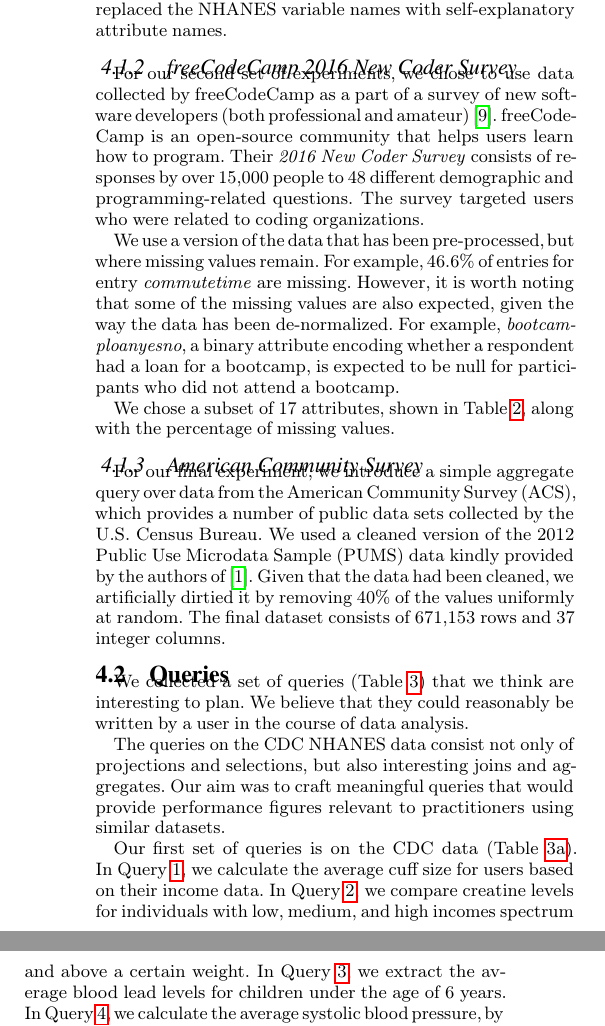
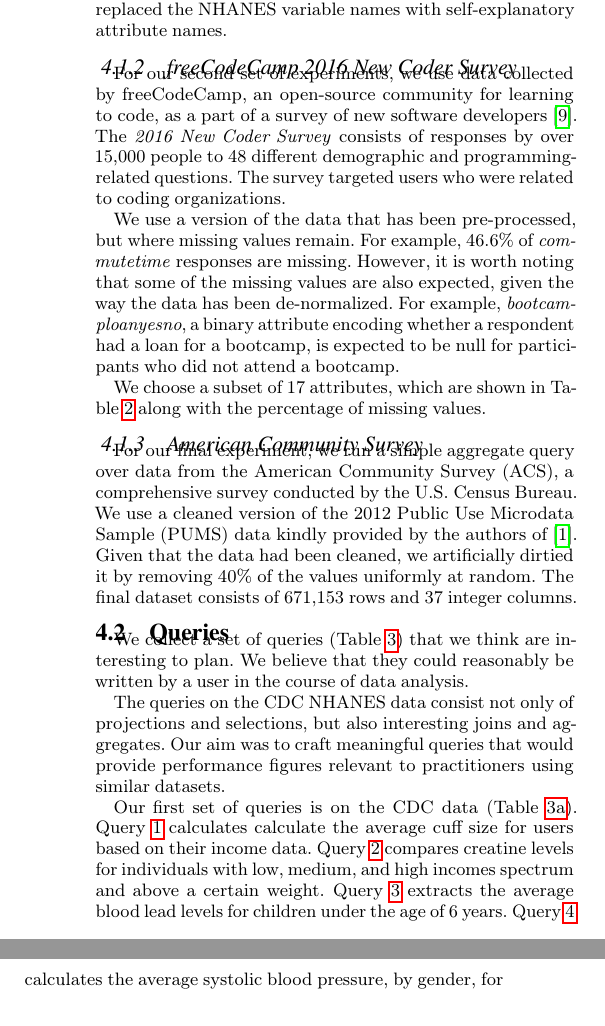
Before and after one commit to mitdbg/imputedb, a LaTeX document (paper/main.tex, which reads paper/experiments.tex): two parts of the columns of page 7 of 11, joined at a grey line, cut so that both start at the same text. Compiled offline with pdfLaTeX.

```diff
--- a/paper/experiments.tex
+++ b/paper/experiments.tex
@@ -56,19 +56,21 @@
 \end{table}
 
 \subsubsection{freeCodeCamp 2016 New Coder Survey}
-For our second set of experiments, we chose to use data collected
-by freeCodeCamp as a part of a survey of new software developers
-(both professional and amateur)~\cite{fcc-data}. freeCodeCamp is an open-source
-community that helps users learn how to program. Their \textit{2016 New Coder Survey} consists of responses by over 15,000 people to 48 different
-demographic and programming-related questions.
-The survey targeted users who were related to coding organizations.
+For our second set of experiments, we use data collected by freeCodeCamp, an open-source
+community for learning to code, as a part of a survey of new software
+developers~\cite{fcc-data}.  The \textit{2016 New Coder Survey} consists of responses by
+over 15,000 people to 48 different demographic and programming-related questions.  The
+survey targeted users who were related to coding organizations.
 
 We use a version of the data that has been pre-processed, but where missing values remain.
-For example, 46.6\% of entries for entry \textit{commutetime} are missing. However, it is worth noting that some of the missing values
-are also expected, given the way the data has been de-normalized. For example, \textit{bootcamploanyesno}, a binary attribute encoding
-whether a respondent had a loan for a bootcamp, is expected to be null for participants who did not attend a bootcamp.
+For example, 46.6\% of \textit{commutetime} responses are missing. However, it is worth
+noting that some of the missing values are also expected, given the way the data has been
+de-normalized. For example, \textit{bootcamploanyesno}, a binary attribute encoding whether
+a respondent had a loan for a bootcamp, is expected to be null for participants who did not
+attend a bootcamp.
 
-We chose a subset of 17 attributes, shown in~\Cref{table:fcc-description}, along with the percentage of missing values.
+We choose a subset of 17 attributes, which are shown in~\Cref{table:fcc-description} along
+with the percentage of missing values.
 
 \begin{table}
   \centering
@@ -77,27 +79,26 @@
 \end{table}
 
 \subsubsection{American Community Survey}
-For our final experiment, we introduce a simple aggregate query over data from the American Community Survey (ACS), which
-provides a number of public data sets collected by the U.S. Census Bureau.
-We used a cleaned version of the 2012 Public Use Microdata Sample (PUMS) data kindly provided by the authors of~\cite{akande2015empirical}.
-Given that the data had been cleaned, we artificially dirtied it by removing 40\% of the values uniformly at random.
+For our final experiment, we run a simple aggregate query over data from the American
+Community Survey (ACS), a comprehensive survey conducted by the U.S.
+Census Bureau. We use a cleaned version of the 2012 Public Use Microdata Sample (PUMS)
+data kindly provided by the authors of~\cite{akande2015empirical}. Given that the data had
+been cleaned, we artificially dirtied it by removing 40\% of the values uniformly at random.
 The final dataset consists of 671,153 rows and 37 integer columns.
 
 \subsection{Queries}
-We collected a set of queries (\Cref{fig:queries}) that we think are interesting to plan.
+We collect a set of queries (\Cref{fig:queries}) that we think are interesting to plan.
 We believe that they could reasonably be written by a user in the course of data analysis.
 
-The queries on the CDC NHANES data consist not only of projections and selections, but also interesting joins and aggregates.
-Our aim was to craft meaningful queries
-that would provide performance figures relevant to practitioners using
-similar datasets.
+The queries on the CDC NHANES data consist not only of projections and selections, but also
+interesting joins and aggregates.  Our aim was to craft meaningful queries that would
+provide performance figures relevant to practitioners using similar datasets.
 
-Our first set of queries is on the CDC data (\Cref{fig:queries-cdc}). In~\Cref{q1}, we
-calculate the average cuff size for users based on their income data. In~\Cref{q2}, we compare
-creatine levels for individuals with low, medium, and high incomes spectrum and above a
-certain weight. In~\Cref{q3}, we extract the average blood lead levels for children under
-the age of 6 years. In~\Cref{q4}, we calculate the average systolic blood pressure, by
-gender, for subjects with a body mass index indicating obesity.
+Our first set of queries is on the CDC data (\Cref{fig:queries-cdc}).
+\Cref{q1} calculates calculate the average cuff size for users based on their income data.
+\Cref{q2} compares creatine levels for individuals with low, medium, and high incomes spectrum and above a certain weight.
+\Cref{q3} extracts the average blood lead levels for children under the age of 6 years.
+\Cref{q4} calculates the average systolic blood pressure, by gender, for subjects with a body mass index indicating obesity.
 
 Our second set of queries is on the freeCodeCamp data (\Cref{fig:queries-fcc}).
 \Cref{q5} calculates the average income for survey participants, based on their bootcamp attendance.
```
